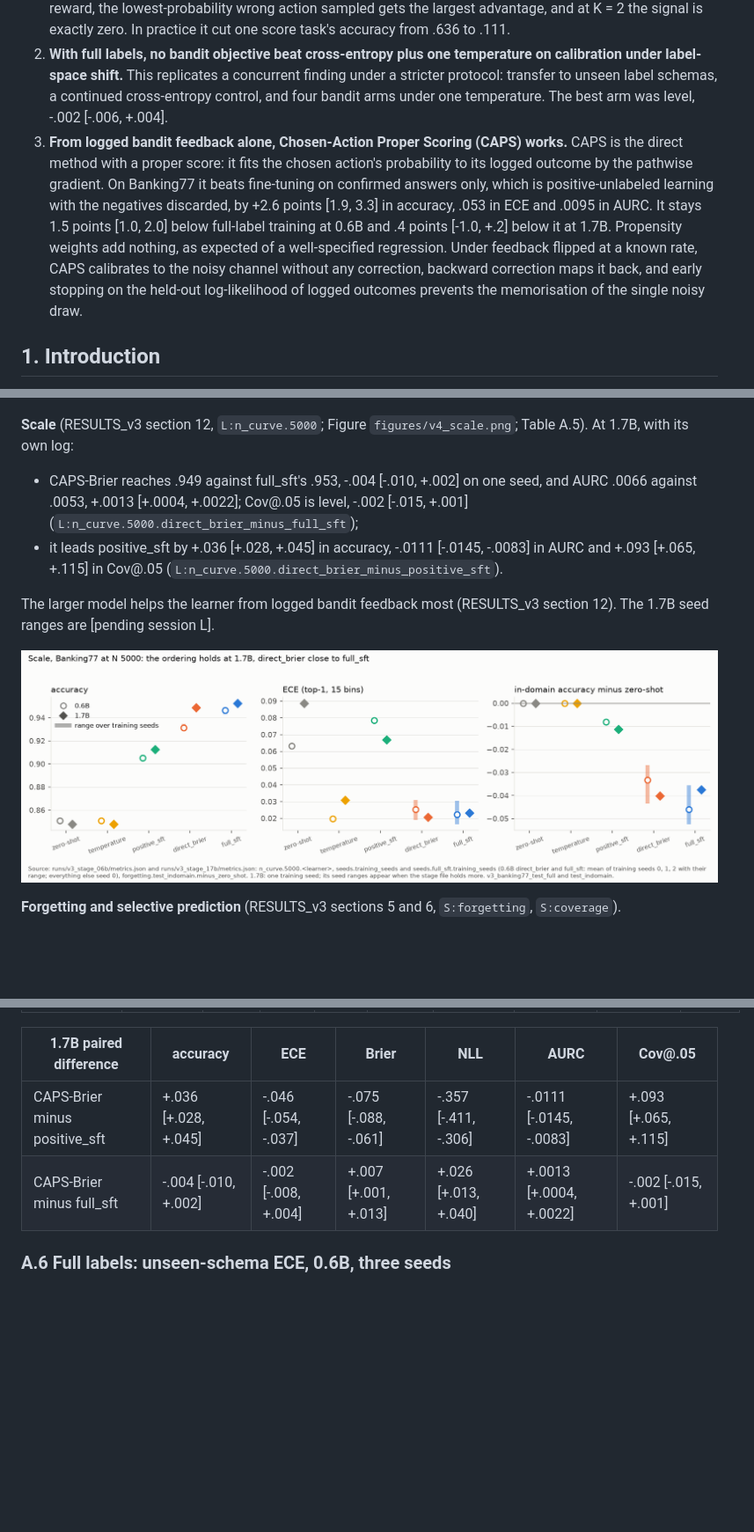
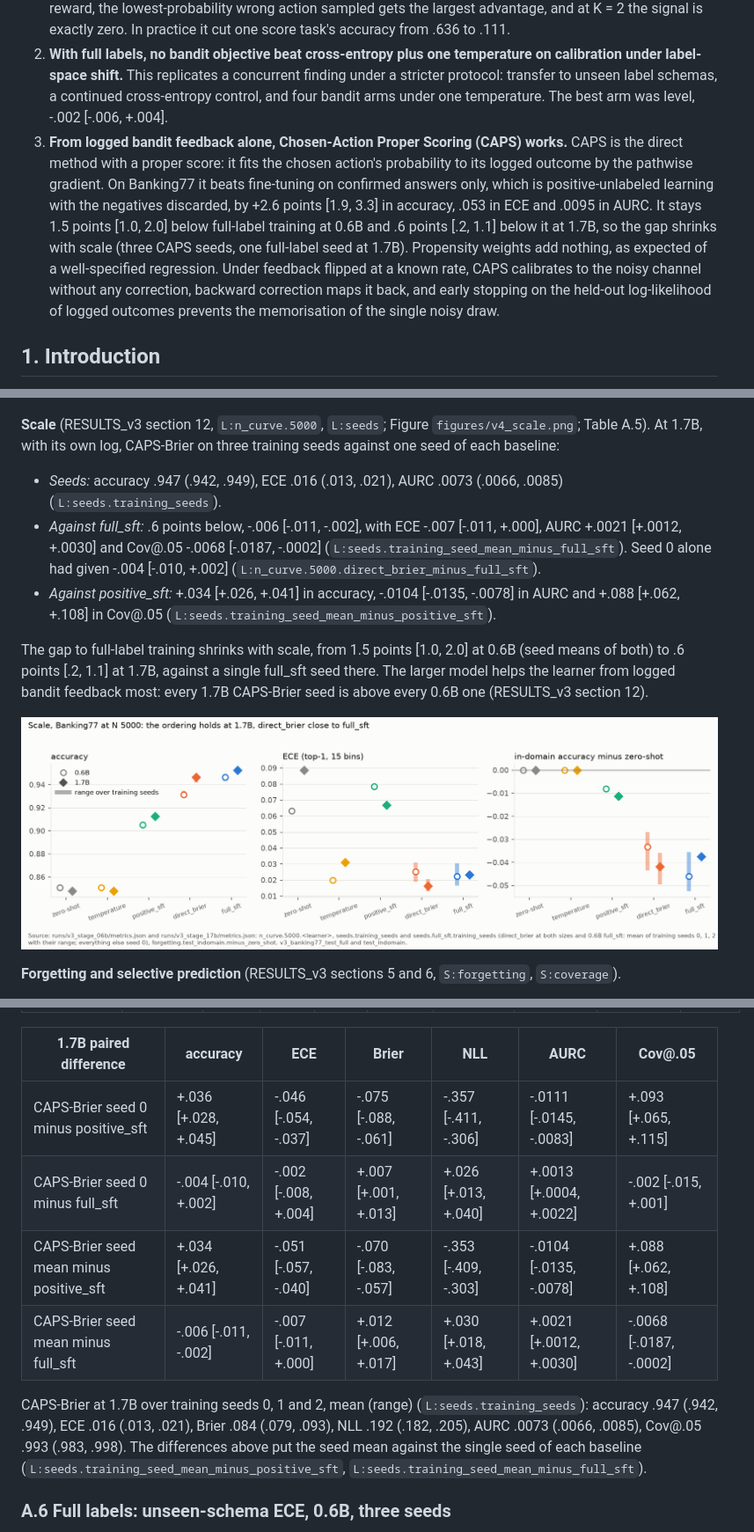
Before and after one commit to yuan-phd/jevmark, a Markdown page: docs/PAPER.md, 3 parts joined by grey strips. Shown at 88% size. GitHub-like rendering; pictures changed too: docs/figures/v4_scale.png; blank space fills up the shorter version.

```diff
--- a/docs/PAPER.md
+++ b/docs/PAPER.md
@@ -15,7 +15,7 @@ The abstract's numbers are cited where they recur in Section 5 and the appendix.
 A decision head reads a state and a list of options and returns a probability for each option in one forward pass; a caller answers when the top probability clears a threshold and escalates otherwise. Once deployed, it usually observes only whether the option it chose was right: logged bandit feedback. We adapt such a head, a LoRA adapter on Qwen3-0.6B-Base and 1.7B-Base, from that feedback, and report three results.
 1. **A proper score of the sampled action's own probability is not a usable REINFORCE reward.** That a detached, parameter-dependent reward drops the pathwise term of the gradient is known; we give the corollary for this reward. Against a group-mean baseline every wrong action earns at least the gold action's reward, the lowest-probability wrong action sampled gets the largest advantage, and at K = 2 the signal is exactly zero. In practice it cut one score task's accuracy from .636 to .111.
 2. **With full labels, no bandit objective beat cross-entropy plus one temperature on calibration under label-space shift.** This replicates a concurrent finding under a stricter protocol: transfer to unseen label schemas, a continued cross-entropy control, and four bandit arms under one temperature. The best arm was level, -.002 [-.006, +.004].
-3. **From logged bandit feedback alone, Chosen-Action Proper Scoring (CAPS) works.** CAPS is the direct method with a proper score: it fits the chosen action's probability to its logged outcome by the pathwise gradient. On Banking77 it beats fine-tuning on confirmed answers only, which is positive-unlabeled learning with the negatives discarded, by +2.6 points [1.9, 3.3] in accuracy, .053 in ECE and .0095 in AURC. It stays 1.5 points [1.0, 2.0] below full-label training at 0.6B and .4 points [-1.0, +.2] below it at 1.7B. Propensity weights add nothing, as expected of a well-specified regression. Under feedback flipped at a known rate, CAPS calibrates to the noisy channel without any correction, backward correction maps it back, and early stopping on the held-out log-likelihood of logged outcomes prevents the memorisation of the single noisy draw.
+3. **From logged bandit feedback alone, Chosen-Action Proper Scoring (CAPS) works.** CAPS is the direct method with a proper score: it fits the chosen action's probability to its logged outcome by the pathwise gradient. On Banking77 it beats fine-tuning on confirmed answers only, which is positive-unlabeled learning with the negatives discarded, by +2.6 points [1.9, 3.3] in accuracy, .053 in ECE and .0095 in AURC. It stays 1.5 points [1.0, 2.0] below full-label training at 0.6B and .6 points [.2, 1.1] below it at 1.7B, so the gap shrinks with scale (three CAPS seeds, one full-label seed at 1.7B). Propensity weights add nothing, as expected of a well-specified regression. Under feedback flipped at a known rate, CAPS calibrates to the noisy channel without any correction, backward correction maps it back, and early stopping on the held-out log-likelihood of logged outcomes prevents the memorisation of the single noisy draw.
 
 ## 1. Introduction
 
@@ -192,11 +192,12 @@ The residual is therefore the variance of one noisy draw per interaction, not a
 
 ![Noise-rate sweep](figures/v4_noise_sweep.png)
 
-**Scale** (RESULTS_v3 section 12, `L:n_curve.5000`; Figure `figures/v4_scale.png`; Table A.5). At 1.7B, with its own log:
-- CAPS-Brier reaches .949 against full_sft's .953, -.004 [-.010, +.002] on one seed, and AURC .0066 against .0053, +.0013 [+.0004, +.0022]; Cov@.05 is level, -.002 [-.015, +.001] (`L:n_curve.5000.direct_brier_minus_full_sft`);
-- it leads positive_sft by +.036 [+.028, +.045] in accuracy, -.0111 [-.0145, -.0083] in AURC and +.093 [+.065, +.115] in Cov@.05 (`L:n_curve.5000.direct_brier_minus_positive_sft`).
+**Scale** (RESULTS_v3 section 12, `L:n_curve.5000`, `L:seeds`; Figure `figures/v4_scale.png`; Table A.5). At 1.7B, with its own log, CAPS-Brier on three training seeds against one seed of each baseline:
+- *Seeds:* accuracy .947 (.942, .949), ECE .016 (.013, .021), AURC .0073 (.0066, .0085) (`L:seeds.training_seeds`).
+- *Against full_sft:* .6 points below, -.006 [-.011, -.002], with ECE -.007 [-.011, +.000], AURC +.0021 [+.0012, +.0030] and Cov@.05 -.0068 [-.0187, -.0002] (`L:seeds.training_seed_mean_minus_full_sft`). Seed 0 alone had given -.004 [-.010, +.002] (`L:n_curve.5000.direct_brier_minus_full_sft`).
+- *Against positive_sft:* +.034 [+.026, +.041] in accuracy, -.0104 [-.0135, -.0078] in AURC and +.088 [+.062, +.108] in Cov@.05 (`L:seeds.training_seed_mean_minus_positive_sft`).
 
-The larger model helps the learner from logged bandit feedback most (RESULTS_v3 section 12). The 1.7B seed ranges are [pending session L].
+The gap to full-label training shrinks with scale, from 1.5 points [1.0, 2.0] at 0.6B (seed means of both) to .6 points [.2, 1.1] at 1.7B, against a single full_sft seed there. The larger model helps the learner from logged bandit feedback most: every 1.7B CAPS-Brier seed is above every 0.6B one (RESULTS_v3 section 12).
 
 ![Scale](figures/v4_scale.png)
 
@@ -469,8 +471,12 @@ Source: RESULTS_v3 section 12, `L:n_curve.5000`, `S:n_curve.5000`, `S:seeds`. Th
 
 | 1.7B paired difference | accuracy | ECE | Brier | NLL | AURC | Cov@.05 |
 |---|---|---|---|---|---|---|
-| CAPS-Brier minus positive_sft | +.036 [+.028, +.045] | -.046 [-.054, -.037] | -.075 [-.088, -.061] | -.357 [-.411, -.306] | -.0111 [-.0145, -.0083] | +.093 [+.065, +.115] |
-| CAPS-Brier minus full_sft | -.004 [-.010, +.002] | -.002 [-.008, +.004] | +.007 [+.001, +.013] | +.026 [+.013, +.040] | +.0013 [+.0004, +.0022] | -.002 [-.015, +.001] |
+| CAPS-Brier seed 0 minus positive_sft | +.036 [+.028, +.045] | -.046 [-.054, -.037] | -.075 [-.088, -.061] | -.357 [-.411, -.306] | -.0111 [-.0145, -.0083] | +.093 [+.065, +.115] |
+| CAPS-Brier seed 0 minus full_sft | -.004 [-.010, +.002] | -.002 [-.008, +.004] | +.007 [+.001, +.013] | +.026 [+.013, +.040] | +.0013 [+.0004, +.0022] | -.002 [-.015, +.001] |
+| CAPS-Brier seed mean minus positive_sft | +.034 [+.026, +.041] | -.051 [-.057, -.040] | -.070 [-.083, -.057] | -.353 [-.409, -.303] | -.0104 [-.0135, -.0078] | +.088 [+.062, +.108] |
+| CAPS-Brier seed mean minus full_sft | -.006 [-.011, -.002] | -.007 [-.011, +.000] | +.012 [+.006, +.017] | +.030 [+.018, +.043] | +.0021 [+.0012, +.0030] | -.0068 [-.0187, -.0002] |
+
+CAPS-Brier at 1.7B over training seeds 0, 1 and 2, mean (range) (`L:seeds.training_seeds`): accuracy .947 (.942, .949), ECE .016 (.013, .021), Brier .084 (.079, .093), NLL .192 (.182, .205), AURC .0073 (.0066, .0085), Cov@.05 .993 (.983, .998). The differences above put the seed mean against the single seed of each baseline (`L:seeds.training_seed_mean_minus_positive_sft`, `L:seeds.training_seed_mean_minus_full_sft`).
 
 ### A.6 Full labels: unseen-schema ECE, 0.6B, three seeds
 
```
Also changed, not shown: other parts of docs/PAPER.md (+5 -4 lines), docs/METHOD.md (+1 -1 lines), docs/RESULTS_v3.md (+19 -13 lines), 1 other file.
